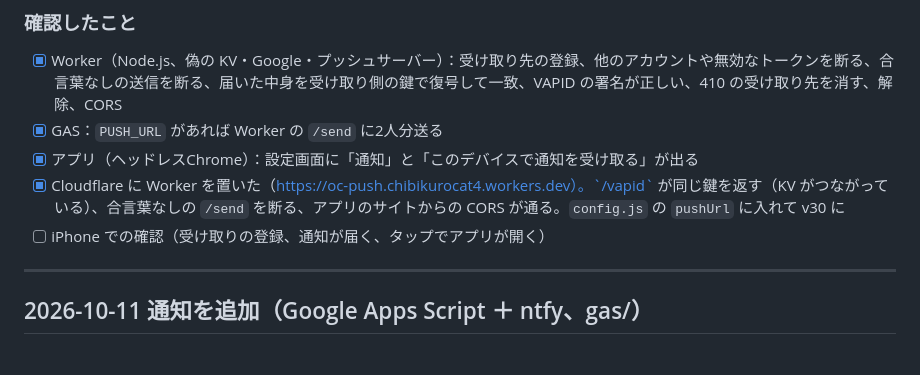
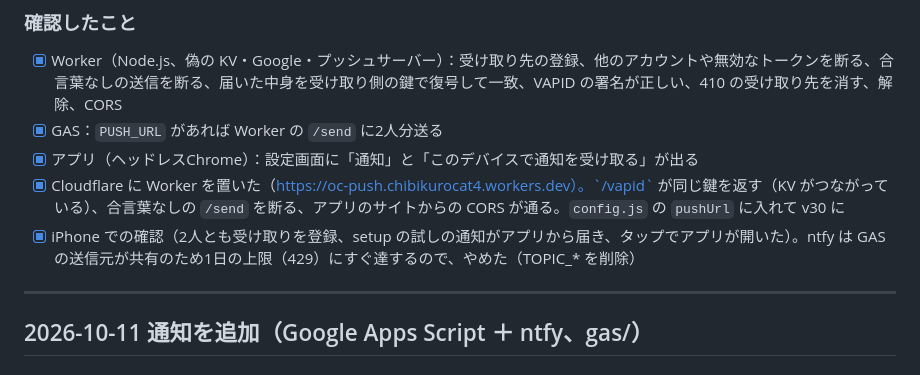
Before and after one commit to shota0033/our_calendar, a Markdown page: DEVLOG.md, the part around the change. GitHub-like rendering.

Commit message:
開発ログ：iPhoneで通知が届くことを確認
Co-Authored-By: Claude Opus 5.5 <noreply@anthropic.com>

```diff
--- a/DEVLOG.md
+++ b/DEVLOG.md
@@ -73,7 +73,7 @@
 - [x] GAS：`PUSH_URL` があれば Worker の `/send` に2人分送る
 - [x] アプリ（ヘッドレスChrome）：設定画面に「通知」と「このデバイスで通知を受け取る」が出る
 - [x] Cloudflare に Worker を置いた（https://oc-push.chibikurocat4.workers.dev）。`/vapid` が同じ鍵を返す（KV がつながっている）、合言葉なしの `/send` を断る、アプリのサイトからの CORS が通る。`config.js` の `pushUrl` に入れて v30 に
-- [ ] iPhone での確認（受け取りの登録、通知が届く、タップでアプリが開く）
+- [x] iPhone での確認（2人とも受け取りを登録、setup の試しの通知がアプリから届き、タップでアプリが開いた）。ntfy は GAS の送信元が共有のため1日の上限（429）にすぐ達するので、やめた（TOPIC_* を削除）
 
 ---
 
```
